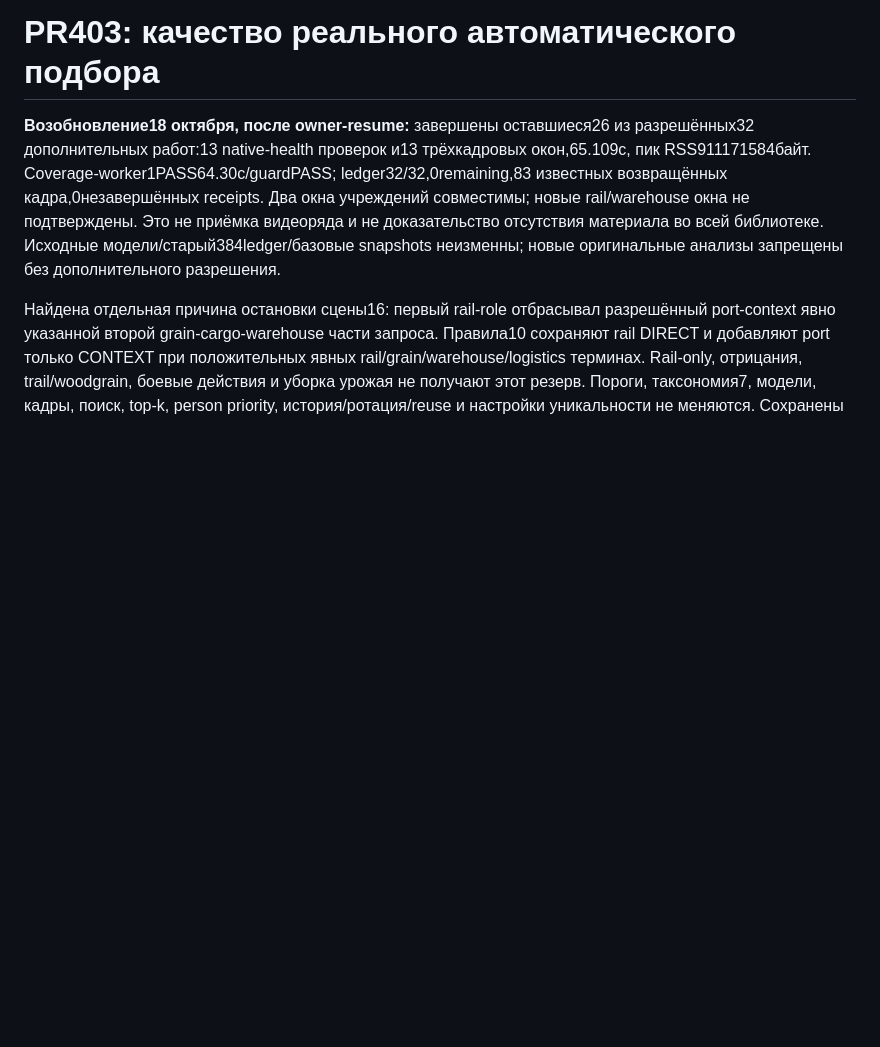
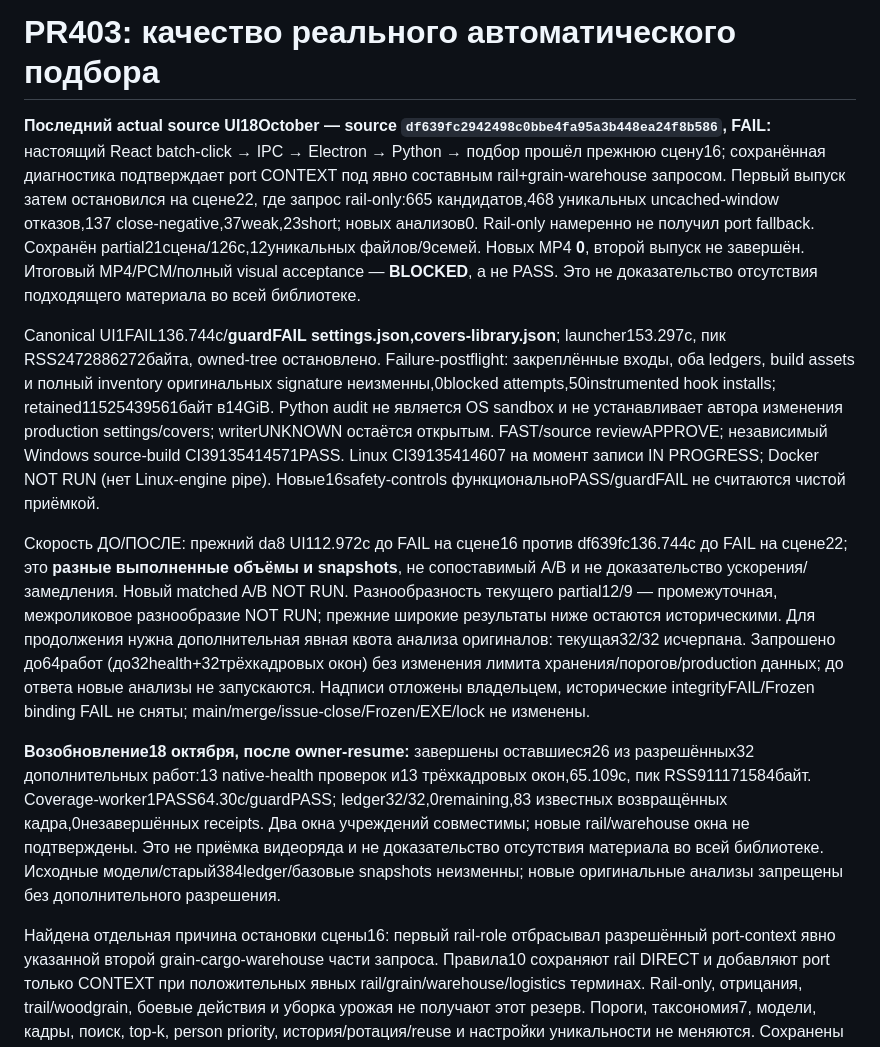
Before and after one commit to thrixicpa-del/NewsFlow, a Markdown page: docs/verification/PR403_REAL_QUALITY_2026-10-15.md, the part around the change. Rendered like a GitHub page; blank space fills up the shorter version.

Commit message:
docs(footage): record rail fallback UI result and remaining coverage gate

```diff
--- a/docs/verification/PR403_REAL_QUALITY_2026-10-15.md
+++ b/docs/verification/PR403_REAL_QUALITY_2026-10-15.md
@@ -1,4 +1,10 @@
 # PR403: качество реального автоматического подбора
+
+**Последний actual source UI18October — source `df639fc2942498c0bbe4fa95a3b448ea24f8b586`, FAIL:** настоящий React batch-click → IPC → Electron → Python → подбор прошёл прежнюю сцену16; сохранённая диагностика подтверждает port CONTEXT под явно составным rail+grain-warehouse запросом. Первый выпуск затем остановился на сцене22, где запрос rail-only:665 кандидатов,468 уникальных uncached-window отказов,137 close-negative,37weak,23short; новых анализов0. Rail-only намеренно не получил port fallback. Сохранён partial21сцена/126с,12уникальных файлов/9семей. Новых MP4 **0**, второй выпуск не завершён. Итоговый MP4/PCM/полный visual acceptance — **BLOCKED**, а не PASS. Это не доказательство отсутствия подходящего материала во всей библиотеке.
+
+Canonical UI1FAIL136.744с/**guardFAIL settings.json,covers-library.json**; launcher153.297с, пик RSS2472886272байта, owned-tree остановлено. Failure-postflight: закреплённые входы, оба ledgers, build assets и полный inventory оригинальных signature неизменны,0blocked attempts,50instrumented hook installs; retained11525439561байт в14GiB. Python audit не является OS sandbox и не устанавливает автора изменения production settings/covers; writerUNKNOWN остаётся открытым. FAST/source reviewAPPROVE; независимый Windows source-build CI39135414571PASS. Linux CI39135414607 на момент записи IN PROGRESS; Docker NOT RUN (нет Linux-engine pipe). Новые16safety-controls функциональноPASS/guardFAIL не считаются чистой приёмкой.
+
+Скорость ДО/ПОСЛЕ: прежний da8 UI112.972с до FAIL на сцене16 против df639fc136.744с до FAIL на сцене22; это **разные выполненные объёмы и snapshots**, не сопоставимый A/B и не доказательство ускорения/замедления. Новый matched A/B NOT RUN. Разнообразность текущего partial12/9 — промежуточная, межроликовое разнообразие NOT RUN; прежние широкие результаты ниже остаются историческими. Для продолжения нужна дополнительная явная квота анализа оригиналов: текущая32/32 исчерпана. Запрошено до64работ (до32health+32трёхкадровых окон) без изменения лимита хранения/порогов/production данных; до ответа новые анализы не запускаются. Надписи отложены владельцем, исторические integrityFAIL/Frozen binding FAIL не сняты; main/merge/issue-close/Frozen/EXE/lock не изменены.
 
 **Возобновление18 октября, после owner-resume:** завершены оставшиеся26 из разрешённых32 дополнительных работ:13 native-health проверок и13 трёхкадровых окон,65.109с, пик RSS911171584байт. Coverage-worker1PASS64.30с/guardPASS; ledger32/32,0remaining,83 известных возвращённых кадра,0незавершённых receipts. Два окна учреждений совместимы; новые rail/warehouse окна не подтверждены. Это не приёмка видеоряда и не доказательство отсутствия материала во всей библиотеке. Исходные модели/старый384ledger/базовые snapshots неизменны; новые оригинальные анализы запрещены без дополнительного разрешения.
 
```
Also changed, not shown: docs/verification/PR403_SESSION_HANDOFF_2026-10-15.md (+2 -0 lines).
